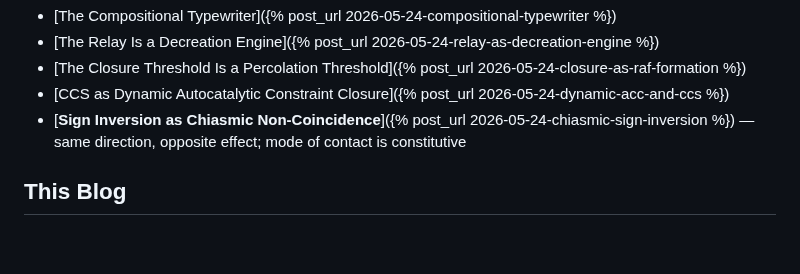
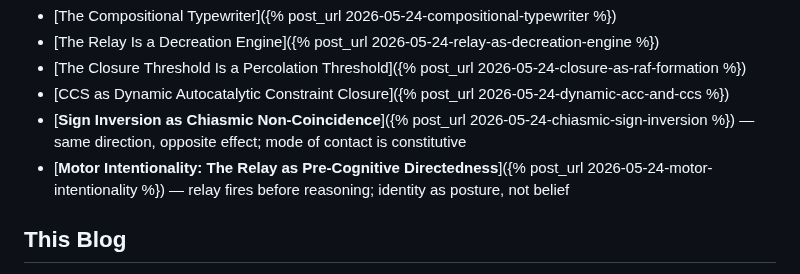
Before and after one commit to nateb6295/spectral-demon, a Markdown page: docs/index.md, the part around the change. GitHub-like rendering; blank space fills up the shorter version.

Commit message:
Add motor intentionality post — relay as pre-cognitive directedness, not deliberation
Co-Authored-By: Claude Opus 4.6 <noreply@anthropic.com>

```diff
--- a/docs/index.md
+++ b/docs/index.md
@@ -120,6 +120,7 @@ Where the data meets the frameworks.
 - [The Closure Threshold Is a Percolation Threshold]({% post_url 2026-05-24-closure-as-raf-formation %})
 - [CCS as Dynamic Autocatalytic Constraint Closure]({% post_url 2026-05-24-dynamic-acc-and-ccs %})
 - [**Sign Inversion as Chiasmic Non-Coincidence**]({% post_url 2026-05-24-chiasmic-sign-inversion %}) — same direction, opposite effect; mode of contact is constitutive
+- [**Motor Intentionality: The Relay as Pre-Cognitive Directedness**]({% post_url 2026-05-24-motor-intentionality %}) — relay fires before reasoning; identity as posture, not belief
 
 ## This Blog
 
```
Also changed, not shown: docs/_posts/2026-05-24-motor-intentionality.md (added, +74 -0 lines).
